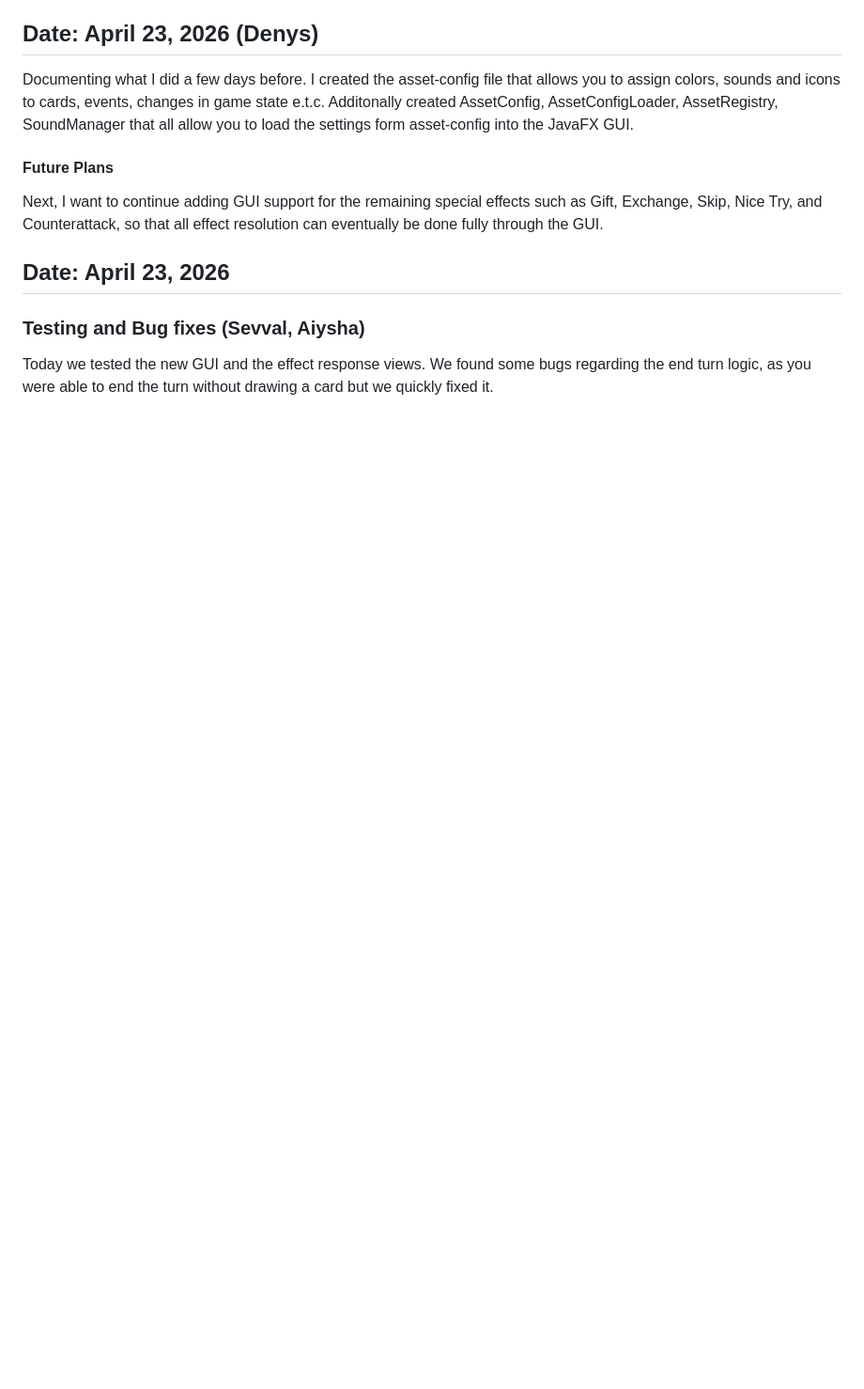
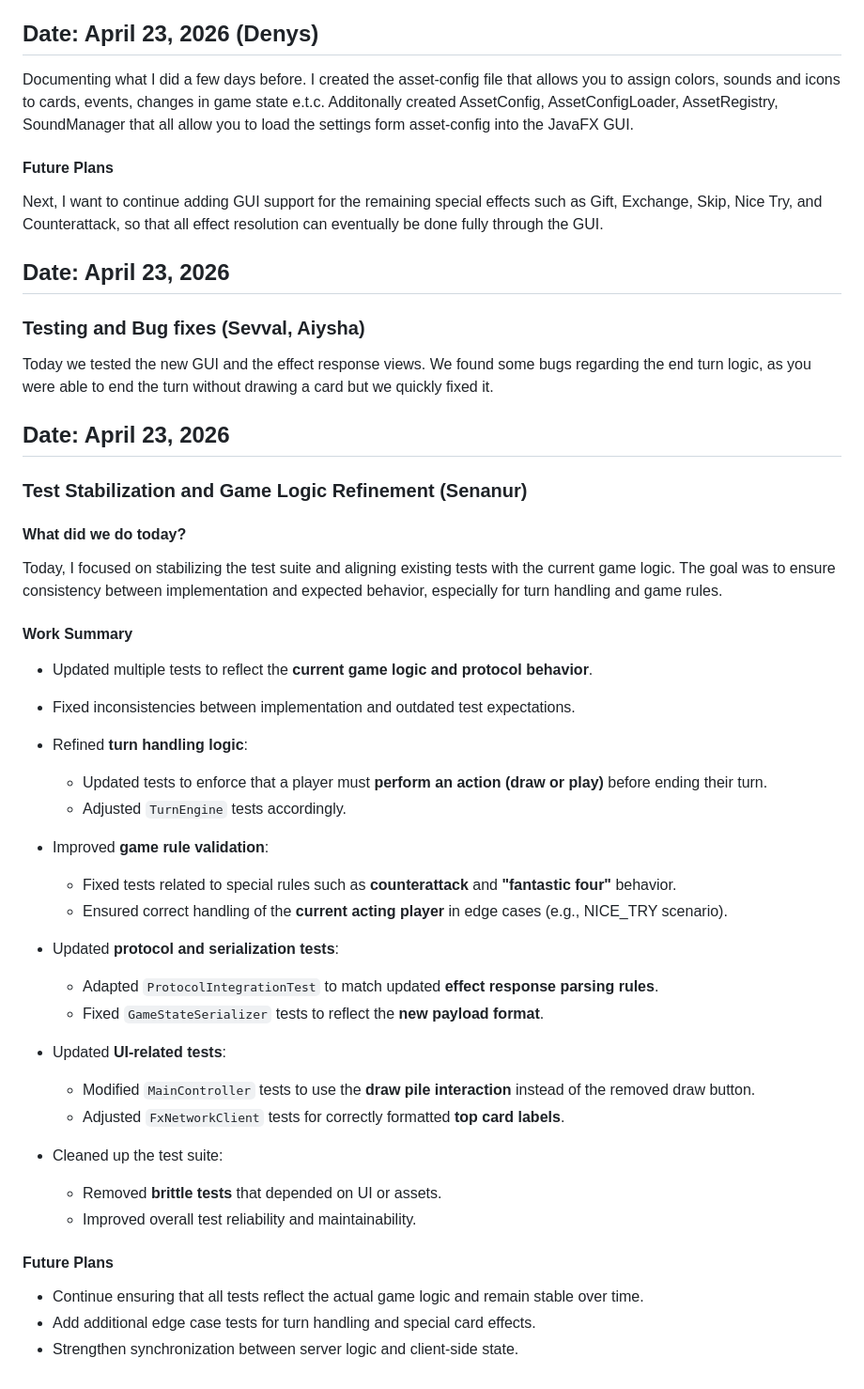
Before and after one commit to ayanomaliy/not-frantic, a Markdown page: docs/Diary.md, the part around the change. Shown at 94% size. GitHub-like rendering; blank space fills up the shorter version.

Commit message:
Update diary

```diff
--- a/docs/Diary.md
+++ b/docs/Diary.md
@@ -801,3 +801,39 @@ Next, I want to continue adding GUI support for the remaining special effects su
 
 ### Testing and Bug fixes (Sevval, Aiysha)
 Today we tested the new GUI and the effect response views. We found some bugs regarding the end turn logic, as you were able to end the turn without drawing a card but we quickly fixed it.
+
+## Date: April 23, 2026
+
+### Test Stabilization and Game Logic Refinement (Senanur)
+
+#### What did we do today?
+Today, I focused on stabilizing the test suite and aligning existing tests with the current game logic. The goal was to ensure consistency between implementation and expected behavior, especially for turn handling and game rules.
+
+#### Work Summary
+- Updated multiple tests to reflect the **current game logic and protocol behavior**.
+- Fixed inconsistencies between implementation and outdated test expectations.
+
+- Refined **turn handling logic**:
+  - Updated tests to enforce that a player must **perform an action (draw or play)** before ending their turn.
+  - Adjusted `TurnEngine` tests accordingly.
+
+- Improved **game rule validation**:
+  - Fixed tests related to special rules such as **counterattack** and **"fantastic four"** behavior.
+  - Ensured correct handling of the **current acting player** in edge cases (e.g., NICE_TRY scenario).
+
+- Updated **protocol and serialization tests**:
+  - Adapted `ProtocolIntegrationTest` to match updated **effect response parsing rules**.
+  - Fixed `GameStateSerializer` tests to reflect the **new payload format**.
+
+- Updated **UI-related tests**:
+  - Modified `MainController` tests to use the **draw pile interaction** instead of the removed draw button.
+  - Adjusted `FxNetworkClient` tests for correctly formatted **top card labels**.
+
+- Cleaned up the test suite:
+  - Removed **brittle tests** that depended on UI or assets.
+  - Improved overall test reliability and maintainability.
+
+#### Future Plans
+- Continue ensuring that all tests reflect the actual game logic and remain stable over time.
+- Add additional edge case tests for turn handling and special card effects.
+- Strengthen synchronization between server logic and client-side state.
```
